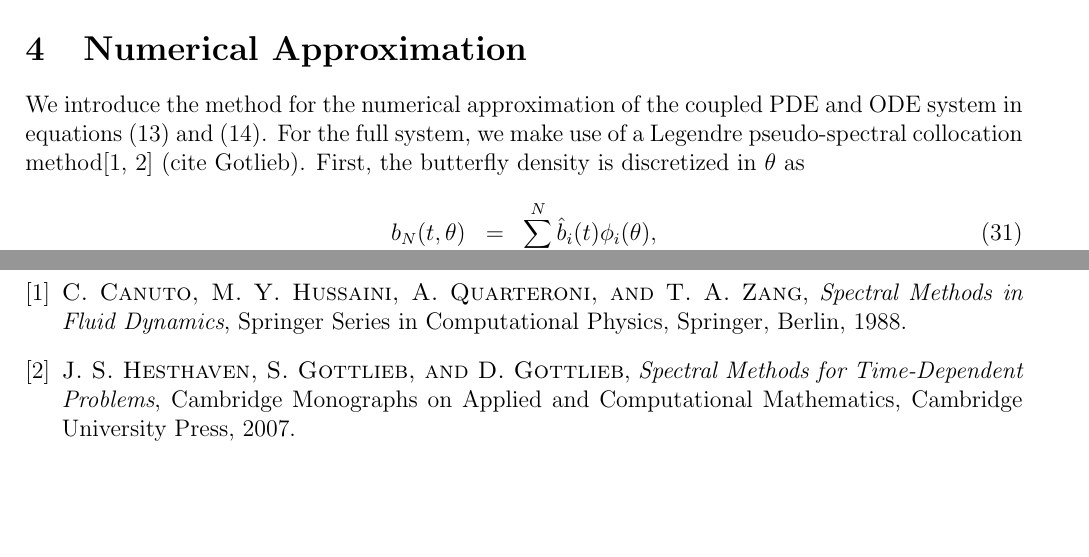
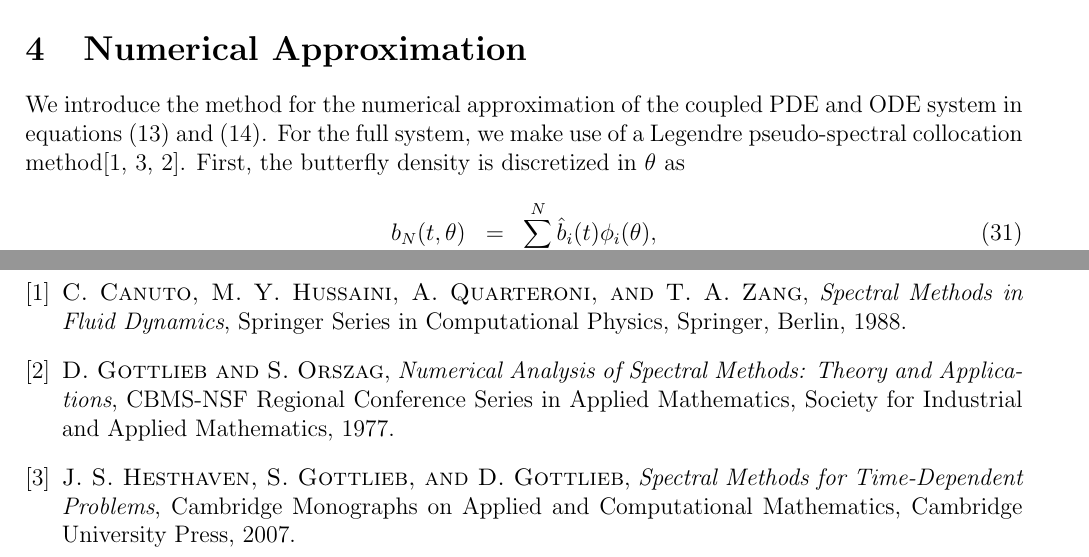
Before and after one commit to KellyBlack/BehaviouralPhenotype, a LaTeX document (doc/behaviouralPhenotype/behaviouralPhenotype.tex, which reads doc/behaviouralPhenotype/animalBehaviour.bib): two parts of pages 8 and 10 of 11, joined at a grey line, cut so that both start at the same text, the shorter picture padded with empty space. Compiled offline with pdfLaTeX.

Commit message:
Added the citation for gottlieb and orszag

```diff
--- a/doc/behaviouralPhenotype/animalBehaviour.bib
+++ b/doc/behaviouralPhenotype/animalBehaviour.bib
@@ -103,3 +103,6 @@ URL = {https://psycnet.apa.org/doi/10.1037/0735-7036.107.3.250}
    year={2007},
    collection={Cambridge Monographs on Applied and Computational Mathematics}
    }
+
+@book{gottlieb1977numerical,
+  title={Numerical Analysis of Spectral Methods: Theory and Applications},
@@ -105,0 +112,5 @@ URL = {https://psycnet.apa.org/doi/10.1037/0735-7036.107.3.250}
+  series={CBMS-NSF Regional Conference Series in Applied Mathematics},
+  url={https://books.google.ca/books?id=ycITkwWMRVkC},
+  year={1977},
+  publisher={Society for Industrial and Applied Mathematics}
+}
--- a/doc/behaviouralPhenotype/behaviouralPhenotype.tex
+++ b/doc/behaviouralPhenotype/behaviouralPhenotype.tex
@@ -522,7 +522,7 @@ $(1+m\theta,v)$ as shown in Figure \ref{fig:distributedLineSegment}.
 We introduce the method for the numerical approximation of the coupled
 PDE and ODE system in equations (\ref{eq:scaledodePDE1}) and
 (\ref{eq:scaledodePDE2}). For the full system, we make use of a
-Legendre pseudo-spectral collocation method\cite{spectralMethodsFluids,hesthaven_gottlieb_gottlieb_2007} (cite Gotlieb). First, the butterfly density is discretized in $\theta$
+Legendre pseudo-spectral collocation method\cite{spectralMethodsFluids,hesthaven_gottlieb_gottlieb_2007,gottlieb1977numerical}. First, the butterfly density is discretized in $\theta$
 as
 \begin{eqnarray}
   \label{eqn:spatialDiscretization}
```
Also changed, not shown: doc/behaviouralPhenotype/animalBehaviour.bib (3 more changed lines).
